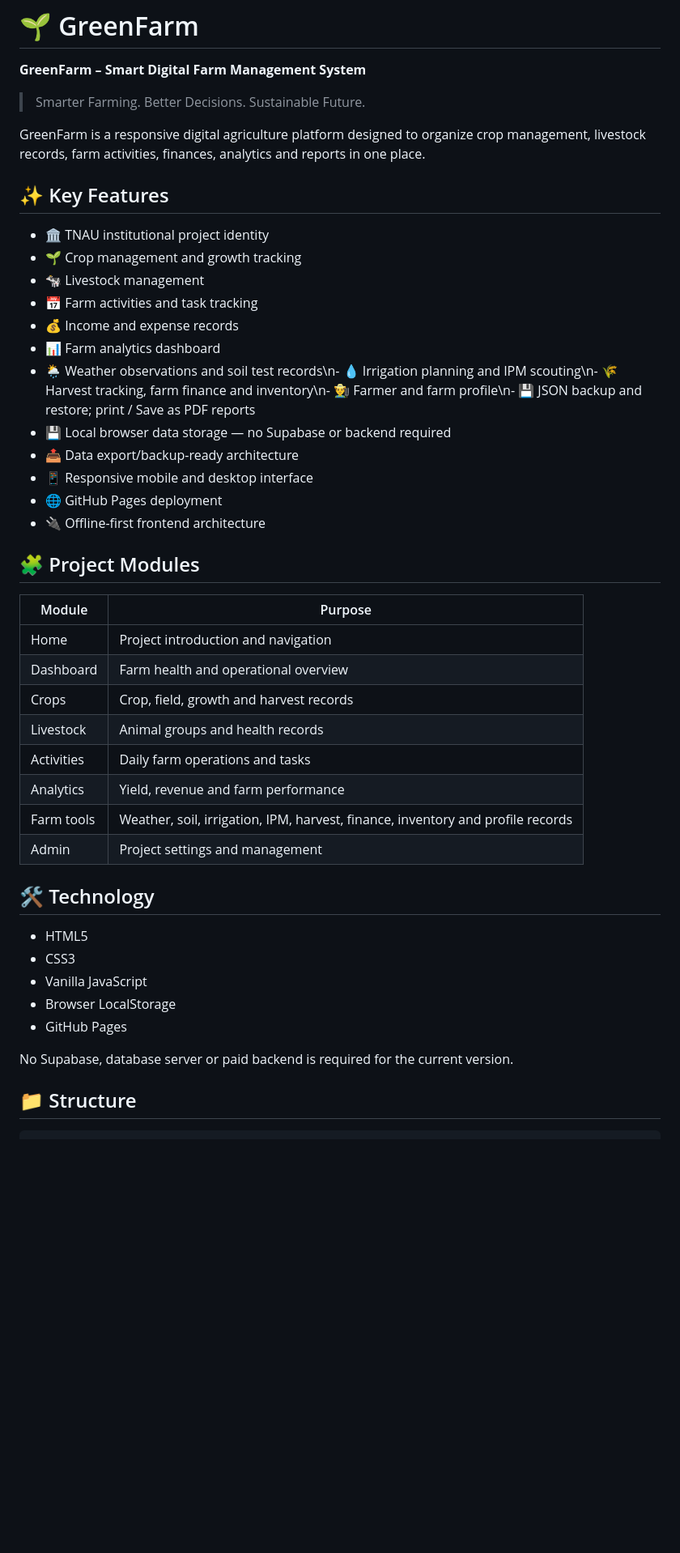
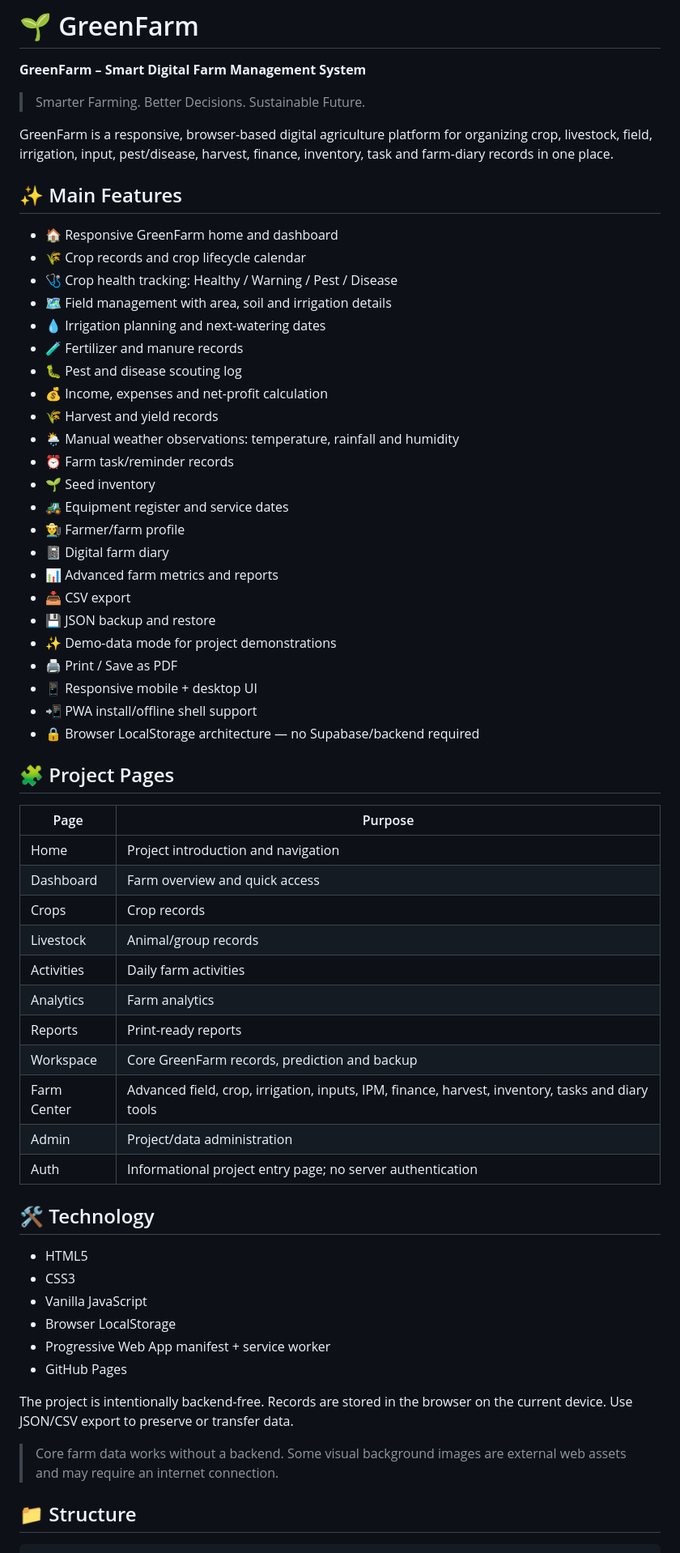
Before and after one commit to codex-inn/GreenFarm, a Markdown page: README.md, the part around one of its changes. Shown at 81% size. Drawn GitHub-style; blank space fills up the shorter version.

Commit message:
Update GreenFarm documentation for final feature set

```diff
--- a/README.md
+++ b/README.md
@@ -4,37 +4,49 @@
 
 > Smarter Farming. Better Decisions. Sustainable Future.
 
+GreenFarm is a responsive, browser-based digital agriculture platform for organizing crop, livestock, field, irrigation, input, pest/disease, harvest, finance, inventory, task and farm-diary records in one place.
 
+## ✨ Main Features
 
-GreenFarm is a responsive digital agriculture platform designed to organize crop management, livestock records, farm activities, finances, analytics and reports in one place.
+- 🏠 Responsive GreenFarm home and dashboard
+- 🌾 Crop records and crop lifecycle calendar
+- 🩺 Crop health tracking: Healthy / Warning / Pest / Disease
+- 🗺️ Field management with area, soil and irrigation details
+- 💧 Irrigation planning and next-watering dates
+- 🧪 Fertilizer and manure records
+- 🐛 Pest and disease scouting log
+- 💰 Income, expenses and net-profit calculation
+- 🌾 Harvest and yield records
+- 🌦️ Manual weather observations: temperature, rainfall and humidity
+- ⏰ Farm task/reminder records
+- 🌱 Seed inventory
+- 🚜 Equipment register and service dates
+- 👨‍🌾 Farmer/farm profile
+- 📓 Digital farm diary
+- 📊 Advanced farm metrics and reports
+- 📥 CSV export
+- 💾 JSON backup and restore
+- ✨ Demo-data mode for project demonstrations
+- 🖨️ Print / Save as PDF
+- 📱 Responsive mobile + desktop UI
+- 📲 PWA install/offline shell support
+- 🔒 Browser LocalStorage architecture — no Supabase/backend required
 
-## ✨ Key Features
+## 🧩 Project Pages
 
-- 🏛️ TNAU institutional project identity
-- 🌱 Crop management and growth tracking
-- 🐄 Livestock management
-- 📅 Farm activities and task tracking
-- 💰 Income and expense records
-- 📊 Farm analytics dashboard
-- 🌦️ Weather observations and soil test records\n- 💧 Irrigation planning and IPM scouting\n- 🌾 Harvest tracking, farm finance and inventory\n- 👨‍🌾 Farmer and farm profile\n- 💾 JSON backup and restore; print / Save as PDF reports
-- 💾 Local browser data storage — no Supabase or backend required
-- 📤 Data export/backup-ready architecture
-- 📱 Responsive mobile and desktop interface
-- 🌐 GitHub Pages deployment
-- 🔌 Offline-first frontend architecture
-
-## 🧩 Project Modules
-
-| Module | Purpose |
+| Page | Purpose |
 |---|---|
 | Home | Project introduction and navigation |
-| Dashboard | Farm health and operational overview |
-| Crops | Crop, field, growth and harvest records |
-| Livestock | Animal groups and health records |
-| Activities | Daily farm operations and tasks |
-| Analytics | Yield, revenue and farm performance |
-| Farm tools | Weather, soil, irrigation, IPM, harvest, finance, inventory and profile records |\n| Reports | Farm summaries and print-ready reports |\n| Backup | Export and restore JSON backups on this device |
-| Admin | Project settings and management |
+| Dashboard | Farm overview and quick access |
+| Crops | Crop records |
+| Livestock | Animal/group records |
+| Activities | Daily farm activities |
+| Analytics | Farm analytics |
+| Reports | Print-ready reports |
+| Workspace | Core GreenFarm records, prediction and backup |
+| Farm Center | Advanced field, crop, irrigation, inputs, IPM, finance, harvest, inventory, tasks and diary tools |
+| Admin | Project/data administration |
+| Auth | Informational project entry page; no server authentication |
 
 ## 🛠️ Technology
 
@@ -42,9 +54,12 @@ GreenFarm is a responsive digital agriculture platform designed to organize crop
 - CSS3
 - Vanilla JavaScript
 - Browser LocalStorage
+- Progressive Web App manifest + service worker
 - GitHub Pages
 
-No Supabase, database server or paid backend is required for the current version.
+The project is intentionally backend-free. Records are stored in the browser on the current device. Use JSON/CSV export to preserve or transfer data.
+
+> Core farm data works without a backend. Some visual background images are external web assets and may require an internet connection.
 
 ## 📁 Structure
 
```
Also changed, not shown: other parts of README.md (+18 -21 lines).
